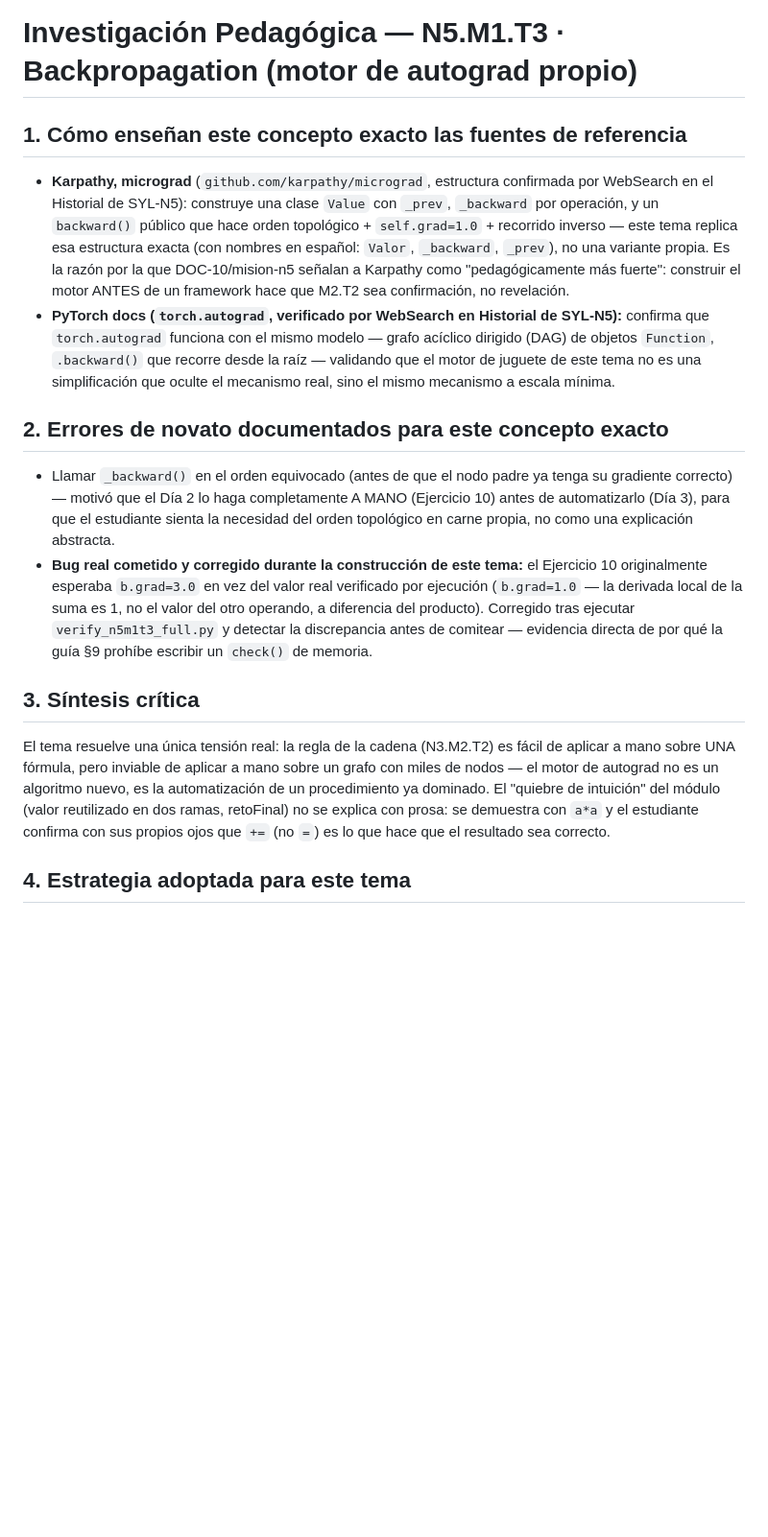
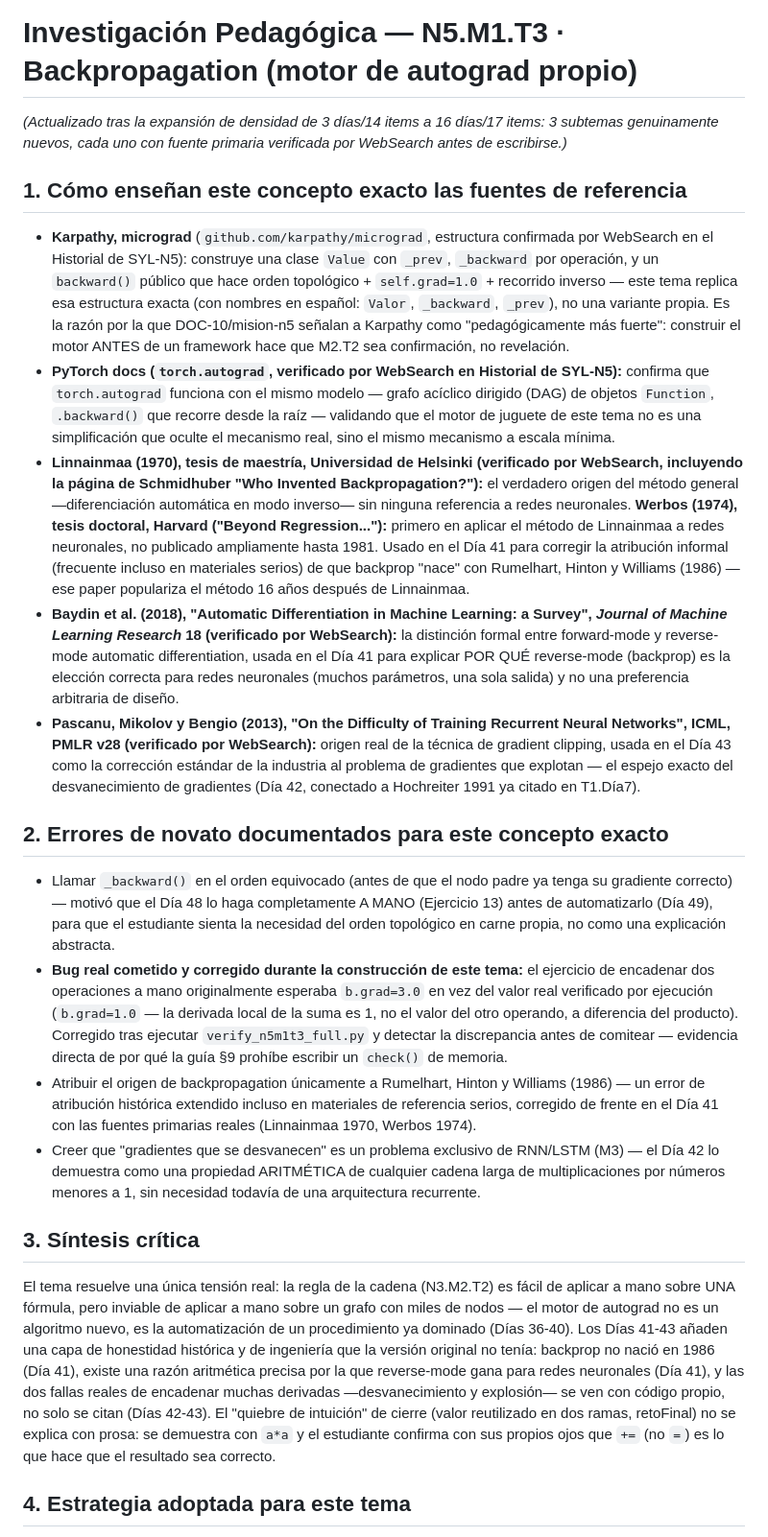
Before and after one commit to Alex002-png/academia-python, a Markdown page: docs/investigacion/n5-m1-redes-desde-cero.md, the part around one of its changes. Shown at 96% size. Drawn GitHub-style; blank space fills up the shorter version.

Commit message:
N5.M1.T3: actualiza nota de investigacion DOC-11 s0bis tras expansion a 16 dias
Documenta las fuentes reales de los 3 subtemas nuevos (Linnainmaa 1970 y
Werbos 1974 como origen real de backprop, Baydin 2018 sobre reverse-mode vs
forward-mode, Pascanu et al. 2013 sobre gradient clipping) y actualiza
sintesis/estrategia para reflejar la estructura vigente (16 dias/17 items,
harness 17/17).

Co-Authored-By: Claude Sonnet 5 <noreply@anthropic.com>

```diff
--- a/docs/investigacion/n5-m1-redes-desde-cero.md
+++ b/docs/investigacion/n5-m1-redes-desde-cero.md
@@ -72,19 +72,26 @@ Orden: fundamentos de la capa (Días 18-20) → costo real de una arquitectura
 
 # Investigación Pedagógica — N5.M1.T3 · Backpropagation (motor de autograd propio)
 
+*(Actualizado tras la expansión de densidad de 3 días/14 items a 16 días/17 items: 3 subtemas genuinamente nuevos, cada uno con fuente primaria verificada por WebSearch antes de escribirse.)*
+
 ## 1. Cómo enseñan este concepto exacto las fuentes de referencia
 
 - **Karpathy, micrograd** (`github.com/karpathy/micrograd`, estructura confirmada por WebSearch en el Historial de SYL-N5): construye una clase `Value` con `_prev`, `_backward` por operación, y un `backward()` público que hace orden topológico + `self.grad=1.0` + recorrido inverso — este tema replica esa estructura exacta (con nombres en español: `Valor`, `_backward`, `_prev`), no una variante propia. Es la razón por la que DOC-10/mision-n5 señalan a Karpathy como "pedagógicamente más fuerte": construir el motor ANTES de un framework hace que M2.T2 sea confirmación, no revelación.
 - **PyTorch docs (`torch.autograd`, verificado por WebSearch en Historial de SYL-N5):** confirma que `torch.autograd` funciona con el mismo modelo — grafo acíclico dirigido (DAG) de objetos `Function`, `.backward()` que recorre desde la raíz — validando que el motor de juguete de este tema no es una simplificación que oculte el mecanismo real, sino el mismo mecanismo a escala mínima.
+- **Linnainmaa (1970), tesis de maestría, Universidad de Helsinki (verificado por WebSearch, incluyendo la página de Schmidhuber "Who Invented Backpropagation?"):** el verdadero origen del método general —diferenciación automática en modo inverso— sin ninguna referencia a redes neuronales. **Werbos (1974), tesis doctoral, Harvard ("Beyond Regression..."):** primero en aplicar el método de Linnainmaa a redes neuronales, no publicado ampliamente hasta 1981. Usado en el Día 41 para corregir la atribución informal (frecuente incluso en materiales serios) de que backprop "nace" con Rumelhart, Hinton y Williams (1986) — ese paper populariza el método 16 años después de Linnainmaa.
+- **Baydin et al. (2018), "Automatic Differentiation in Machine Learning: a Survey", *Journal of Machine Learning Research* 18 (verificado por WebSearch):** la distinción formal entre forward-mode y reverse-mode automatic differentiation, usada en el Día 41 para explicar POR QUÉ reverse-mode (backprop) es la elección correcta para redes neuronales (muchos parámetros, una sola salida) y no una preferencia arbitraria de diseño.
+- **Pascanu, Mikolov y Bengio (2013), "On the Difficulty of Training Recurrent Neural Networks", ICML, PMLR v28 (verificado por WebSearch):** origen real de la técnica de gradient clipping, usada en el Día 43 como la corrección estándar de la industria al problema de gradientes que explotan — el espejo exacto del desvanecimiento de gradientes (Día 42, conectado a Hochreiter 1991 ya citado en T1.Día7).
 
 ## 2. Errores de novato documentados para este concepto exacto
 
-- Llamar `_backward()` en el orden equivocado (antes de que el nodo padre ya tenga su gradiente correcto) — motivó que el Día 2 lo haga completamente A MANO (Ejercicio 10) antes de automatizarlo (Día 3), para que el estudiante sienta la necesidad del orden topológico en carne propia, no como una explicación abstracta.
-- **Bug real cometido y corregido durante la construcción de este tema:** el Ejercicio 10 originalmente esperaba `b.grad=3.0` en vez del valor real verificado por ejecución (`b.grad=1.0` — la derivada local de la suma es 1, no el valor del otro operando, a diferencia del producto). Corregido tras ejecutar `verify_n5m1t3_full.py` y detectar la discrepancia antes de comitear — evidencia directa de por qué la guía §9 prohíbe escribir un `check()` de memoria.
+- Llamar `_backward()` en el orden equivocado (antes de que el nodo padre ya tenga su gradiente correcto) — motivó que el Día 48 lo haga completamente A MANO (Ejercicio 13) antes de automatizarlo (Día 49), para que el estudiante sienta la necesidad del orden topológico en carne propia, no como una explicación abstracta.
+- **Bug real cometido y corregido durante la construcción de este tema:** el ejercicio de encadenar dos operaciones a mano originalmente esperaba `b.grad=3.0` en vez del valor real verificado por ejecución (`b.grad=1.0` — la derivada local de la suma es 1, no el valor del otro operando, a diferencia del producto). Corregido tras ejecutar `verify_n5m1t3_full.py` y detectar la discrepancia antes de comitear — evidencia directa de por qué la guía §9 prohíbe escribir un `check()` de memoria.
+- Atribuir el origen de backpropagation únicamente a Rumelhart, Hinton y Williams (1986) — un error de atribución histórica extendido incluso en materiales de referencia serios, corregido de frente en el Día 41 con las fuentes primarias reales (Linnainmaa 1970, Werbos 1974).
+- Creer que "gradientes que se desvanecen" es un problema exclusivo de RNN/LSTM (M3) — el Día 42 lo demuestra como una propiedad ARITMÉTICA de cualquier cadena larga de multiplicaciones por números menores a 1, sin necesidad todavía de una arquitectura recurrente.
 
 ## 3. Síntesis crítica
 
-El tema resuelve una única tensión real: la regla de la cadena (N3.M2.T2) es fácil de aplicar a mano sobre UNA fórmula, pero inviable de aplicar a mano sobre un grafo con miles de nodos — el motor de autograd no es un algoritmo nuevo, es la automatización de un procedimiento ya dominado. El "quiebre de intuición" del módulo (valor reutilizado en dos ramas, retoFinal) no se explica con prosa: se demuestra con `a*a` y el estudiante confirma con sus propios ojos que `+=` (no `=`) es lo que hace que el resultado sea correcto.
+El tema resuelve una única tensión real: la regla de la cadena (N3.M2.T2) es fácil de aplicar a mano sobre UNA fórmula, pero inviable de aplicar a mano sobre un grafo con miles de nodos — el motor de autograd no es un algoritmo nuevo, es la automatización de un procedimiento ya dominado (Días 36-40). Los Días 41-43 añaden una capa de honestidad histórica y de ingeniería que la versión original no tenía: backprop no nació en 1986 (Día 41), existe una razón aritmética precisa por la que reverse-mode gana para redes neuronales (Día 41), y las dos fallas reales de encadenar muchas derivadas —desvanecimiento y explosión— se ven con código propio, no solo se citan (Días 42-43). El "quiebre de intuición" de cierre (valor reutilizado en dos ramas, retoFinal) no se explica con prosa: se demuestra con `a*a` y el estudiante confirma con sus propios ojos que `+=` (no `=`) es lo que hace que el resultado sea correcto.
 
 ## 4. Estrategia adoptada para este tema
 
```
Also changed, not shown: other parts of docs/investigacion/n5-m1-redes-desde-cero.md (+1 -1 lines).
